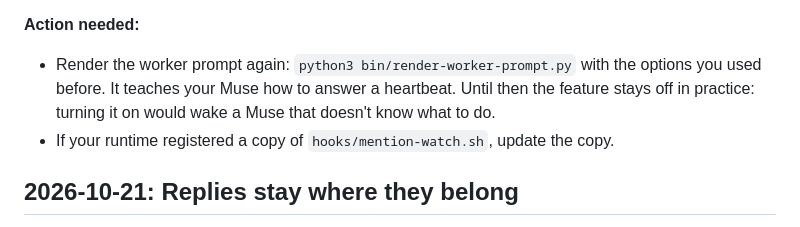
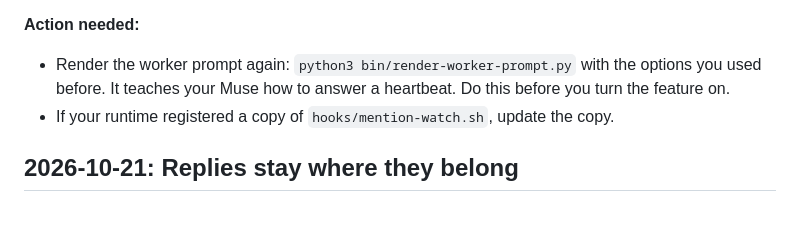
Before and after one commit to Ggongi/muse-discord, a Markdown page: CHANGELOG.md, the part around the change. Drawn GitHub-style.

Commit message:
Changelog: plainer action note

```diff
--- a/CHANGELOG.md
+++ b/CHANGELOG.md
@@ -44,8 +44,7 @@ New:
 
 - Render the worker prompt again: `python3 bin/render-worker-prompt.py`
   with the options you used before. It teaches your Muse how to
-  answer a heartbeat. Until then the feature stays off in practice:
-  turning it on would wake a Muse that doesn't know what to do.
+  answer a heartbeat. Do this before you turn the feature on.
 - If your runtime registered a copy of `hooks/mention-watch.sh`, update
   the copy.
 
```
